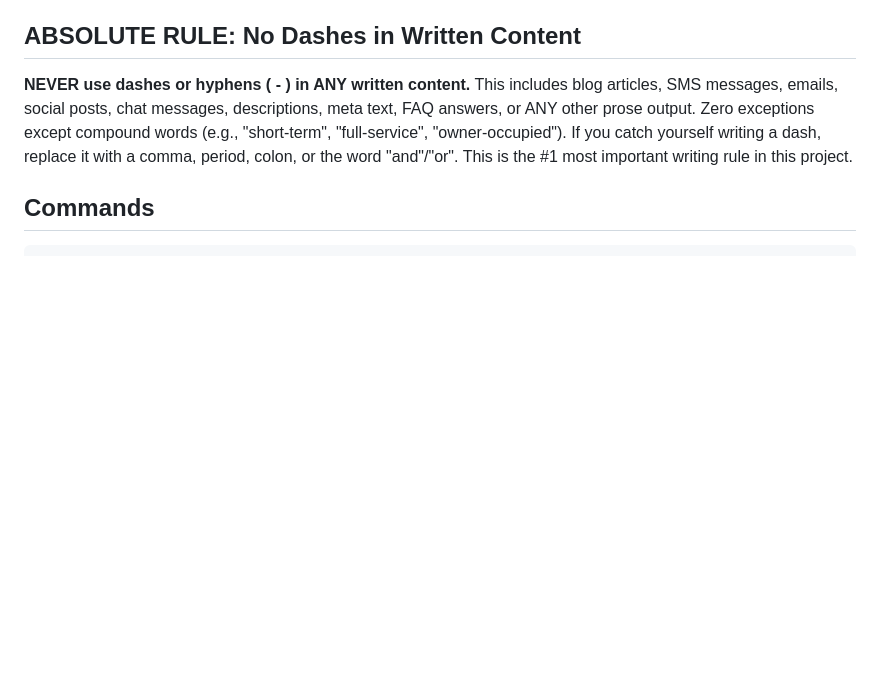
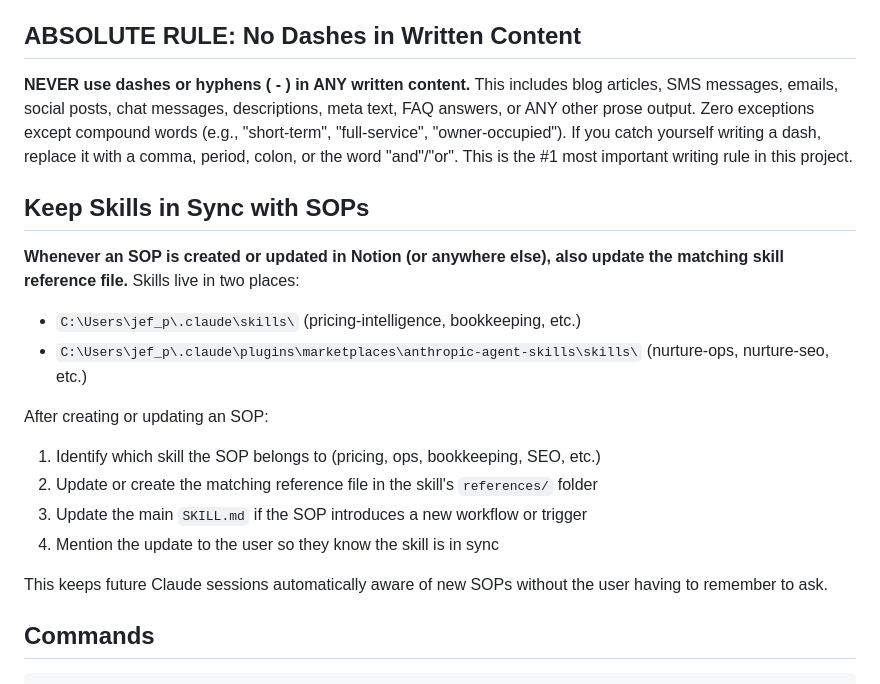
Before and after one commit to nurtureproperty/toronto-airbnb-management, a Markdown page: CLAUDE.md, the part around the change. GitHub-like rendering; blank space fills up the shorter version.

Commit message:
Add Keep Skills in Sync rule to CLAUDE.md
When an SOP is created or updated, the matching skill reference file
should also be updated so future sessions stay aware of changes.

Co-Authored-By: Claude Opus 4.6 <noreply@anthropic.com>

```diff
--- a/CLAUDE.md
+++ b/CLAUDE.md
@@ -5,6 +5,20 @@ This file provides guidance to Claude Code (claude.ai/code) when working with co
 ## ABSOLUTE RULE: No Dashes in Written Content
 
 **NEVER use dashes or hyphens ( - ) in ANY written content.** This includes blog articles, SMS messages, emails, social posts, chat messages, descriptions, meta text, FAQ answers, or ANY other prose output. Zero exceptions except compound words (e.g., "short-term", "full-service", "owner-occupied"). If you catch yourself writing a dash, replace it with a comma, period, colon, or the word "and"/"or". This is the #1 most important writing rule in this project.
+
+## Keep Skills in Sync with SOPs
+
+**Whenever an SOP is created or updated in Notion (or anywhere else), also update the matching skill reference file.** Skills live in two places:
+- `C:\Users\jef_p\.claude\skills\` (pricing-intelligence, bookkeeping, etc.)
+- `C:\Users\jef_p\.claude\plugins\marketplaces\anthropic-agent-skills\skills\` (nurture-ops, nurture-seo, etc.)
+
+After creating or updating an SOP:
+1. Identify which skill the SOP belongs to (pricing, ops, bookkeeping, SEO, etc.)
+2. Update or create the matching reference file in the skill's `references/` folder
+3. Update the main `SKILL.md` if the SOP introduces a new workflow or trigger
+4. Mention the update to the user so they know the skill is in sync
+
+This keeps future Claude sessions automatically aware of new SOPs without the user having to remember to ask.
 
 ## Commands
 
```
